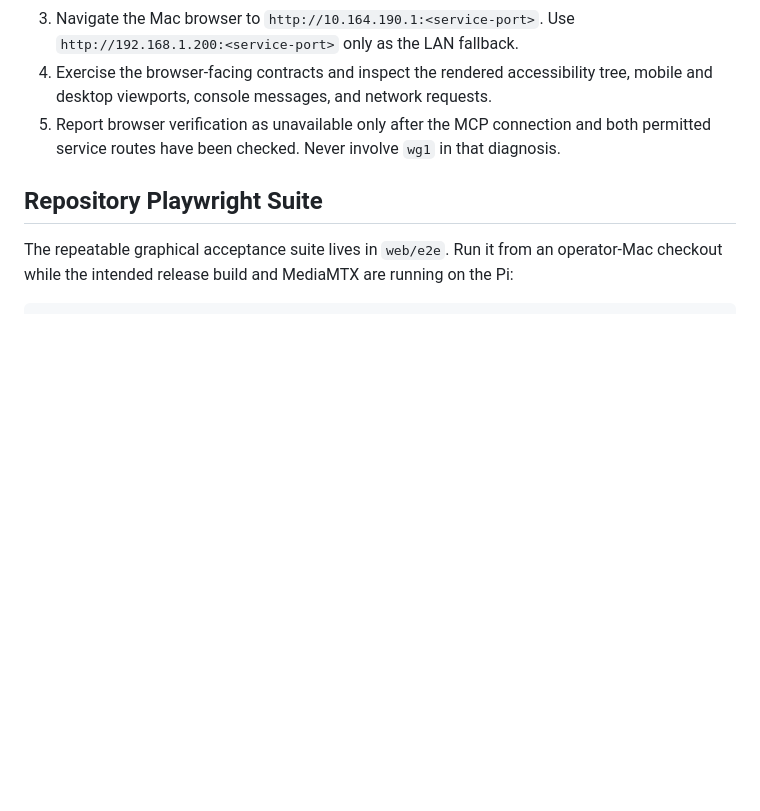
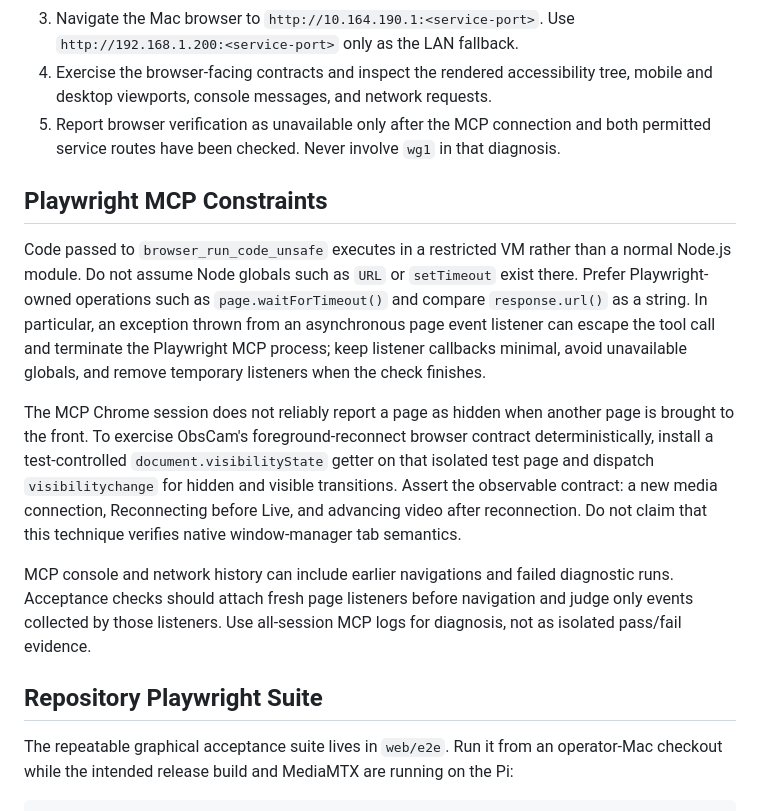
Before and after one commit to HeadCase/obscam, a Markdown page: docs/agents/browser-testing.md, the part around the change. GitHub-like rendering; blank space fills up the shorter version.

Commit message:
docs: record Playwright MCP constraints

```diff
--- a/docs/agents/browser-testing.md
+++ b/docs/agents/browser-testing.md
@@ -54,6 +54,30 @@ route or fallback.
    both permitted service routes have been checked. Never involve `wg1` in that
    diagnosis.
 
+## Playwright MCP Constraints
+
+Code passed to `browser_run_code_unsafe` executes in a restricted VM rather
+than a normal Node.js module. Do not assume Node globals such as `URL` or
+`setTimeout` exist there. Prefer Playwright-owned operations such as
+`page.waitForTimeout()` and compare `response.url()` as a string. In particular,
+an exception thrown from an asynchronous page event listener can escape the
+tool call and terminate the Playwright MCP process; keep listener callbacks
+minimal, avoid unavailable globals, and remove temporary listeners when the
+check finishes.
+
+The MCP Chrome session does not reliably report a page as hidden when another
+page is brought to the front. To exercise ObsCam's foreground-reconnect browser
+contract deterministically, install a test-controlled `document.visibilityState`
+getter on that isolated test page and dispatch `visibilitychange` for hidden
+and visible transitions. Assert the observable contract: a new media
+connection, Reconnecting before Live, and advancing video after reconnection.
+Do not claim that this technique verifies native window-manager tab semantics.
+
+MCP console and network history can include earlier navigations and failed
+diagnostic runs. Acceptance checks should attach fresh page listeners before
+navigation and judge only events collected by those listeners. Use all-session
+MCP logs for diagnosis, not as isolated pass/fail evidence.
+
 ## Repository Playwright Suite
 
 The repeatable graphical acceptance suite lives in `web/e2e`. Run it from an
```
